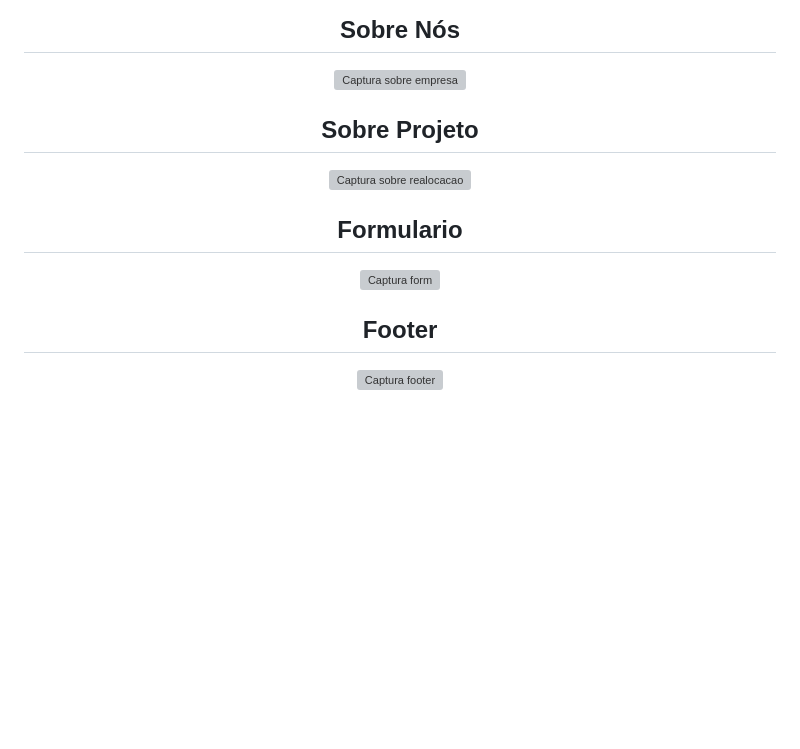
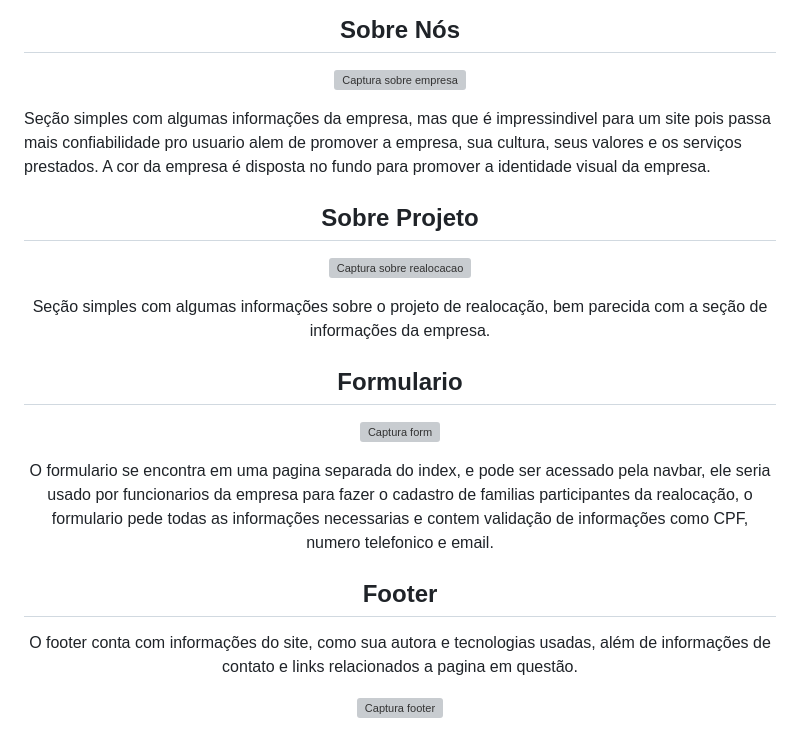
Before and after one commit to emilyfas/realocacaoInvoluntaria, a Markdown page: README.md, the part around the change. Drawn GitHub-style; blank space fills up the shorter version; grey boxes are pictures that could not be loaded.

```diff
--- a/README.md
+++ b/README.md
@@ -61,12 +61,15 @@ Navbar responsiva e completa com todas as seções do site linkadas para fácil
 
 ![Captura sobre empresa](https://user-images.githubusercontent.com/115494759/234691220-1dbfee15-b86b-459a-a55b-616552400bed.png)
 </div>
+Seção simples com algumas informações da empresa, mas que é impressindivel para um site pois passa mais confiabilidade pro usuario alem de promover a empresa, sua cultura, seus valores e os serviços prestados. A cor da empresa é disposta no fundo para promover a identidade visual da empresa.
 
 <div align= "center">
 
 ## Sobre Projeto
 
 ![Captura sobre realocacao](https://user-images.githubusercontent.com/115494759/234691180-03f990b4-5a12-447b-8ffc-4b9d45446bb3.png)
+
+Seção simples com algumas informações sobre o projeto de realocação, bem parecida com a seção de informações da empresa.
 </div>
 
 <div align= "center">
@@ -75,6 +78,7 @@ Navbar responsiva e completa com todas as seções do site linkadas para fácil
 
 ![Captura form](https://user-images.githubusercontent.com/115494759/234690607-2c9ae92e-3259-4852-a157-09bfb1a144a0.png)
 
+O formulario se encontra em uma pagina separada do index, e pode ser acessado pela navbar, ele seria usado por funcionarios da empresa para fazer o cadastro de familias participantes da realocação, o formulario pede todas as informações necessarias e contem validação de informações como CPF, numero telefonico e email.
 
 </div>
 
@@ -82,6 +86,8 @@ Navbar responsiva e completa com todas as seções do site linkadas para fácil
 
 ## Footer
 
+O footer conta com informações do site, como sua autora e tecnologias usadas, além de informações de contato e links relacionados a pagina em questão.
+
 ![Captura footer](https://user-images.githubusercontent.com/115494759/234691018-920c876d-69f8-427c-9dfa-affcc44cfef1.png)
 
 </div>
```
